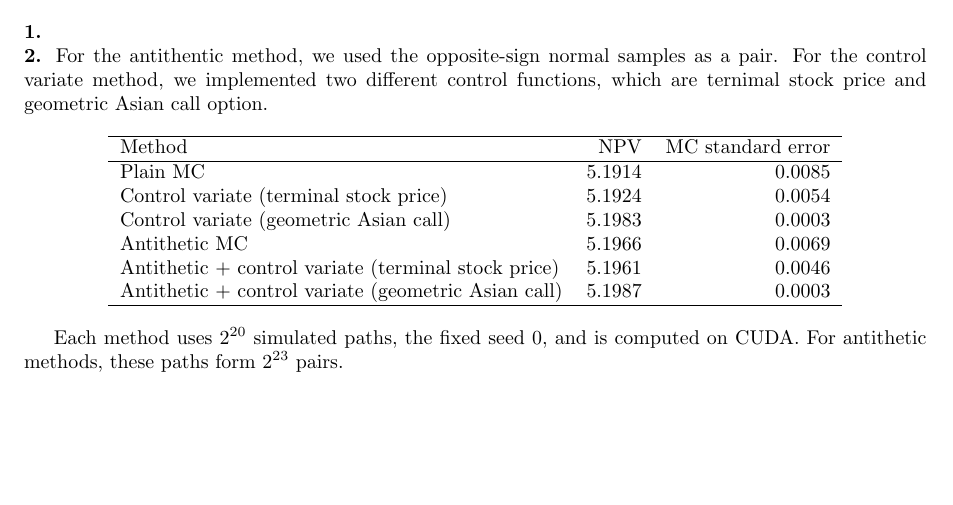
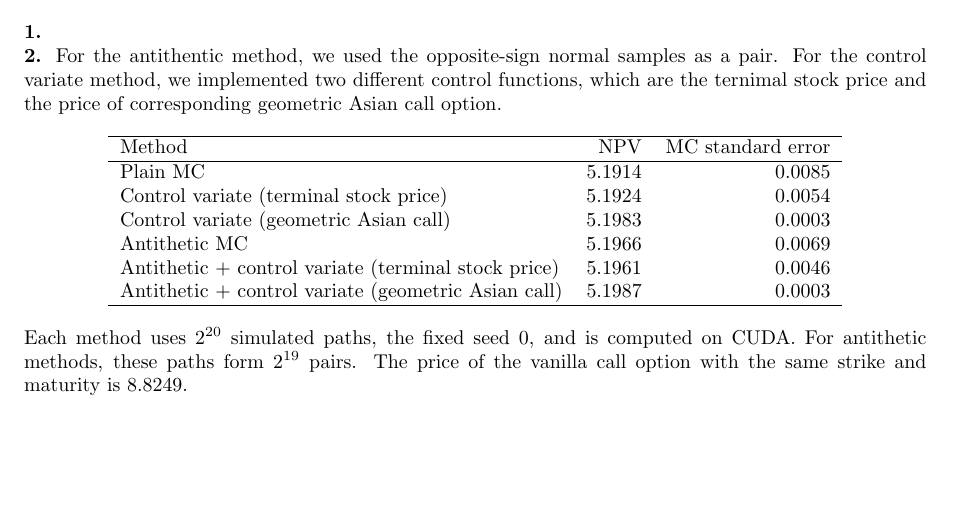
Before and after one commit to HuashinChang/ieor-221-group-project, a LaTeX document (answers.tex): part of the page, cut so that both start at the same text. Compiled offline with pdfLaTeX.

Commit message:
WIP: more discussions about result interprelations to be added

```diff
--- a/answers.tex
+++ b/answers.tex
@@ -19,7 +19,7 @@
 
 \noindent\textbf{2.} For the antithentic method, we used the opposite-sign normal samples as a pair.
 For the control variate method, we implemented two different control functions,
-which are ternimal stock price and geometric Asian call option.
+which are the ternimal stock price and the price of corresponding geometric Asian call option.
 
 \begin{center}
 \begin{tabular}{lrr}
@@ -36,8 +36,9 @@ Antithetic + control variate (geometric Asian call) & 5.1987 & 0.0003 \\
 \end{tabular}
 \end{center}
 
-Each method uses $2^{20}$ simulated paths, the fixed seed $0$, and is computed on CUDA.
-For antithetic methods, these paths form $2^{23}$ pairs.
+\noindent Each method uses $2^{20}$ simulated paths, the fixed seed $0$, and is computed on CUDA.
+For antithetic methods, these paths form $2^{19}$ pairs.
+The price of the vanilla call option with the same strike and maturity is $8.8249$.
 
 
 \end{document}
```
Also changed, not shown: answers.pdf. Lines whose indentation alone changed are shown as unchanged.
